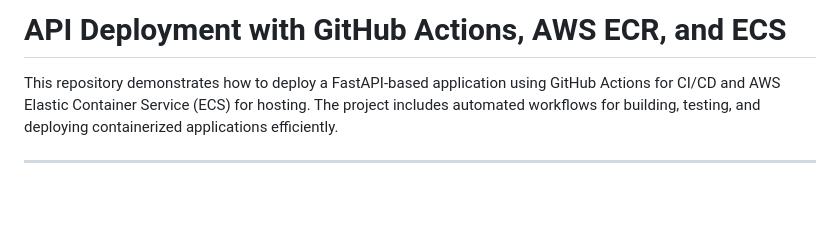
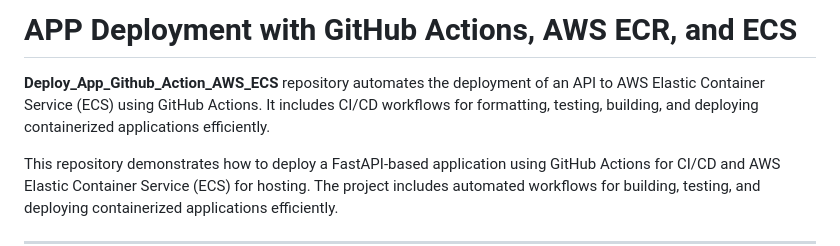
Before and after one commit to Amirazizgithub/Deploy_App_Github_Action_AWS_ECS, a Markdown page: README.md, the part around the change. Drawn GitHub-style; blank space fills up the shorter version.

```diff
--- a/README.md
+++ b/README.md
@@ -1,4 +1,5 @@
-# API Deployment with GitHub Actions, AWS ECR, and ECS
+# APP Deployment with GitHub Actions, AWS ECR, and ECS
+**Deploy_App_Github_Action_AWS_ECS** repository automates the deployment of an API to AWS Elastic Container Service (ECS) using GitHub Actions. It includes CI/CD workflows for formatting, testing, building, and deploying containerized applications efficiently.
 
 This repository demonstrates how to deploy a FastAPI-based application using GitHub Actions for CI/CD and AWS Elastic Container Service (ECS) for hosting. The project includes automated workflows for building, testing, and deploying containerized applications efficiently.
 
```
